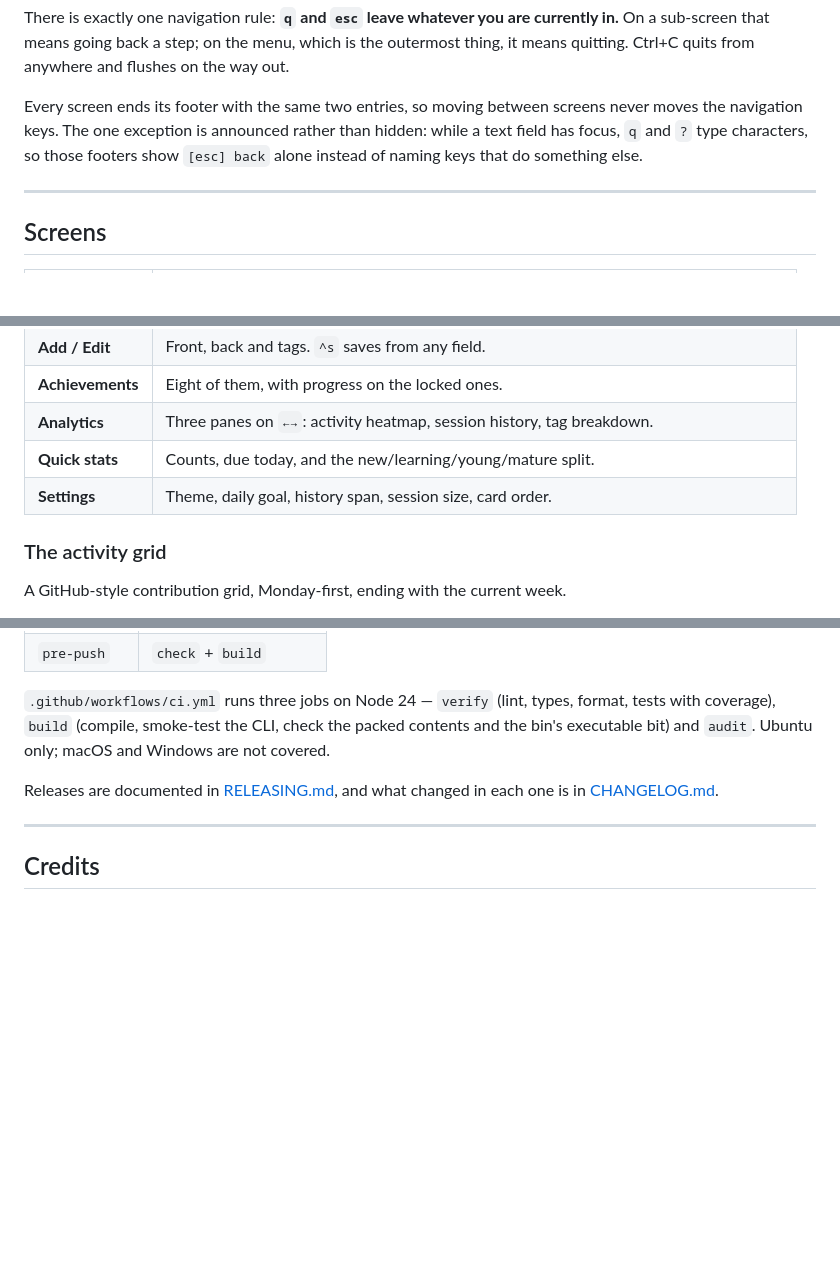
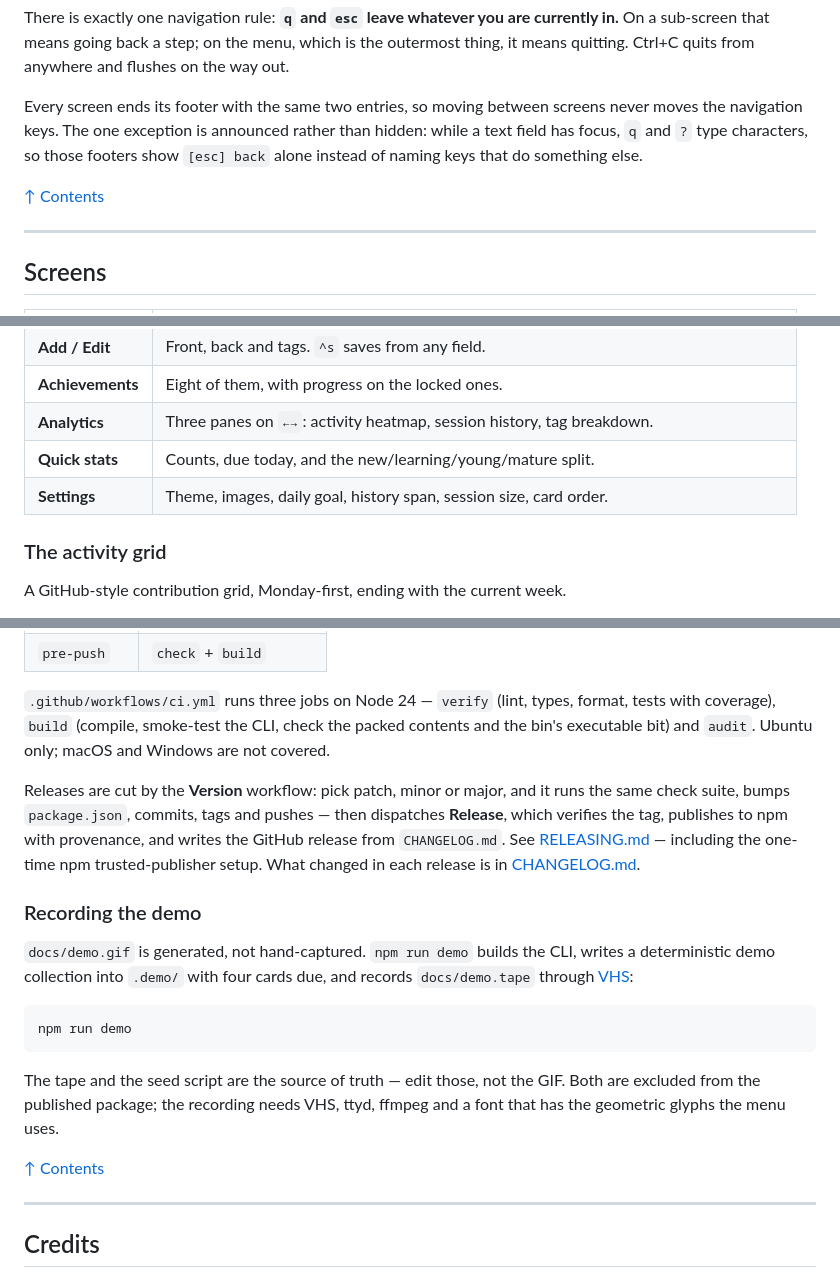
Before and after one commit to dandrok/terminal-anki, a Markdown page: README.md, 3 parts joined by grey strips. Rendered like a GitHub page; blank space fills up the shorter version.

````diff
--- a/README.md
+++ b/README.md
@@ -64,6 +95,8 @@ the navigation keys. The one exception is announced rather than hidden: while a
 focus, `q` and `?` type characters, so those footers show `[esc] back` alone instead of naming
 keys that do something else.
 
+[↑ Contents](#contents)
+
 ---
 
 ## Screens
@@ -77,7 +110,7 @@ keys that do something else.
 | **Achievements** | Eight of them, with progress on the locked ones.                                                  |
 | **Analytics**    | Three panes on `←→`: activity heatmap, session history, tag breakdown.                            |
 | **Quick stats**  | Counts, due today, and the new/learning/young/mature split.                                       |
-| **Settings**     | Theme, daily goal, history span, session size, card order.                                        |
+| **Settings**     | Theme, images, daily goal, history span, session size, card order.                                |
 
 ### The activity grid
 
@@ -409,8 +483,27 @@ and "no import cycles".
 with coverage), `build` (compile, smoke-test the CLI, check the packed contents and the bin's
 executable bit) and `audit`. Ubuntu only; macOS and Windows are not covered.
 
-Releases are documented in [RELEASING.md](RELEASING.md), and what changed in each one is in
-[CHANGELOG.md](CHANGELOG.md).
+Releases are cut by the **Version** workflow: pick patch, minor or major, and it runs the same
+check suite, bumps `package.json`, commits, tags and pushes — then dispatches **Release**, which
+verifies the tag, publishes to npm with provenance, and writes the GitHub release from
+`CHANGELOG.md`. See [RELEASING.md](RELEASING.md) — including the one-time npm trusted-publisher
+setup. What changed in each release is in [CHANGELOG.md](CHANGELOG.md).
+
+### Recording the demo
+
+`docs/demo.gif` is generated, not hand-captured. `npm run demo` builds the CLI, writes a
+deterministic demo collection into `.demo/` with four cards due, and records `docs/demo.tape`
+through [VHS](https://github.com/charmbracelet/vhs):
+
+```bash
+npm run demo
+```
+
+The tape and the seed script are the source of truth — edit those, not the GIF. Both are
+excluded from the published package; the recording needs VHS, ttyd, ffmpeg and a font that has
+the geometric glyphs the menu uses.
+
+[↑ Contents](#contents)
 
 ---
 
````
Also changed, not shown: other parts of README.md (+78 -6 lines), docs/demo.gif (added), 4 other files.
